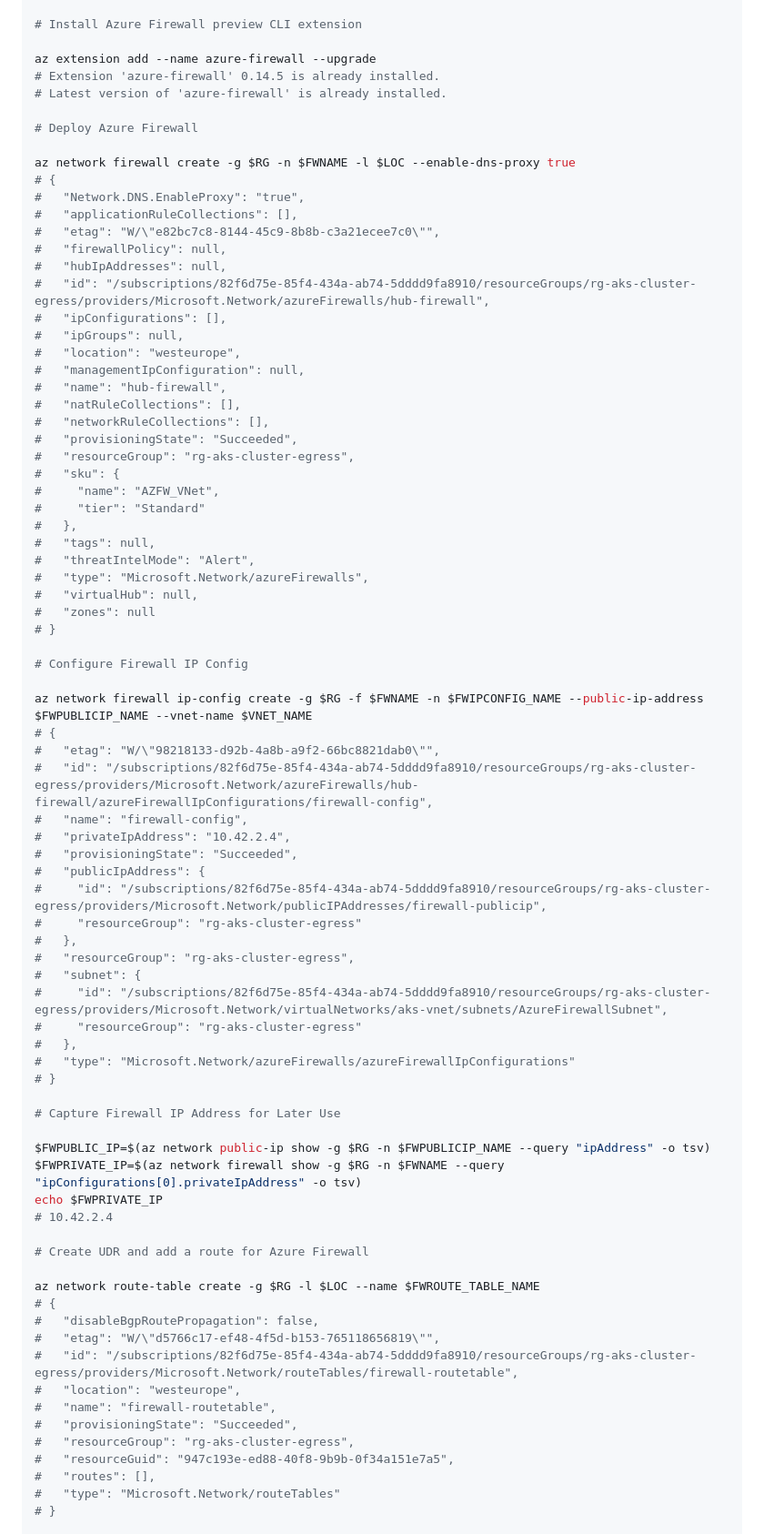
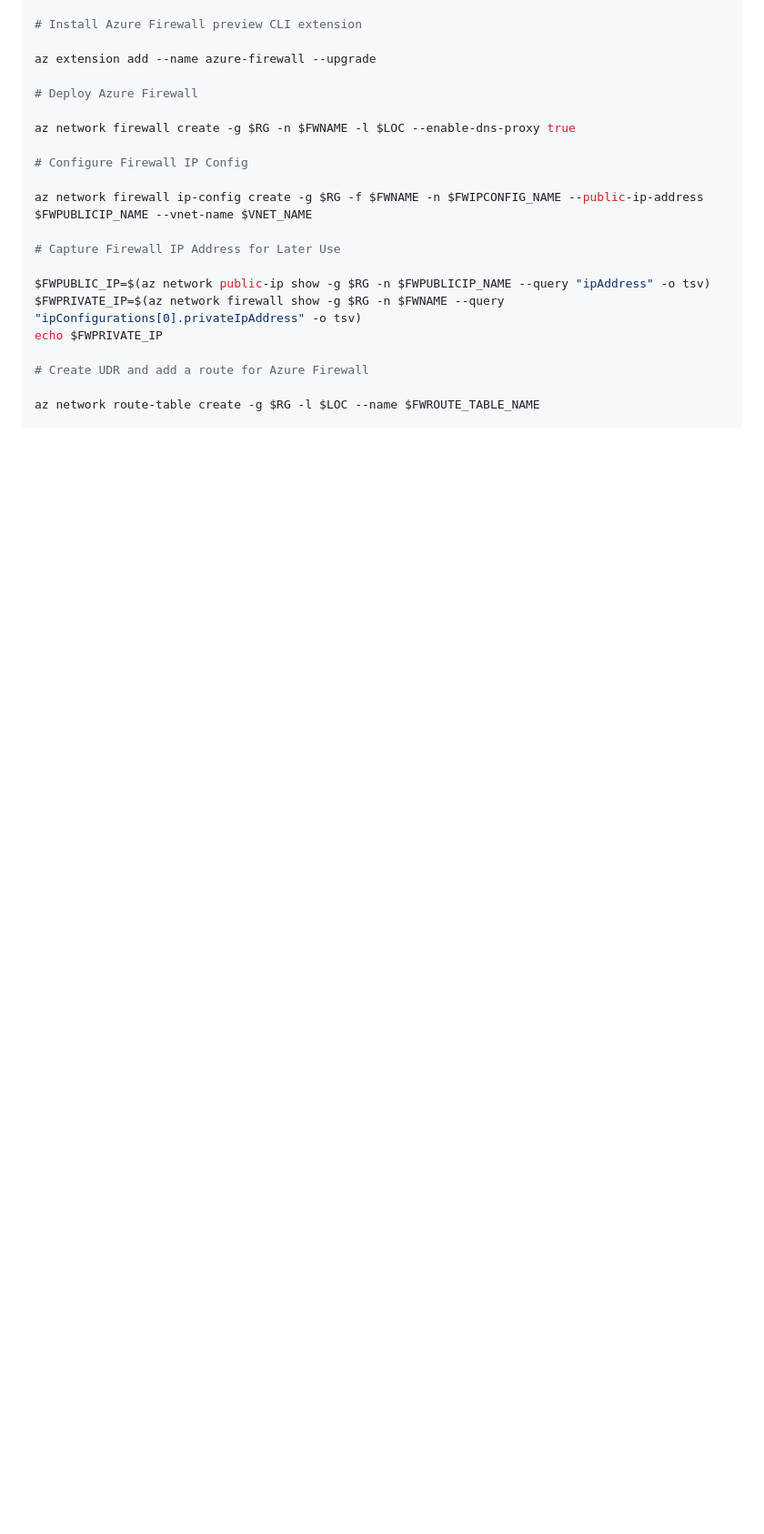
Before and after one commit to HoussemDellai/aks-course, a Markdown page: 65_aks_egress_lb_natgw_udr/Readme.md, the part around the change printed below. Shown: that part at 91% size. Rendered like a GitHub page; blank space fills up the shorter version.

```diff
--- a/65_aks_egress_lb_natgw_udr/Readme.md
+++ b/65_aks_egress_lb_natgw_udr/Readme.md
@@ -240,81 +263,23 @@ az network public-ip create -g $RG -n $FWPUBLICIP_NAME -l $LOC --sku "Standard"
 # Install Azure Firewall preview CLI extension
 
 az extension add --name azure-firewall --upgrade
-# Extension 'azure-firewall' 0.14.5 is already installed.
-# Latest version of 'azure-firewall' is already installed.
 
 # Deploy Azure Firewall
 
 az network firewall create -g $RG -n $FWNAME -l $LOC --enable-dns-proxy true
-# {
-#   "Network.DNS.EnableProxy": "true",
-#   "applicationRuleCollections": [],
-#   "etag": "W/\"e82bc7c8-8144-45c9-8b8b-c3a21ecee7c0\"",
-#   "firewallPolicy": null,
-#   "hubIpAddresses": null,
-#   "id": "/subscriptions/82f6d75e-85f4-434a-ab74-5dddd9fa8910/resourceGroups/rg-aks-cluster-egress/providers/Microsoft.Network/azureFirewalls/hub-firewall",
-#   "ipConfigurations": [],
-#   "ipGroups": null,
-#   "location": "westeurope",
-#   "managementIpConfiguration": null,
-#   "name": "hub-firewall",
-#   "natRuleCollections": [],
-#   "networkRuleCollections": [],
-#   "provisioningState": "Succeeded",
-#   "resourceGroup": "rg-aks-cluster-egress",
-#   "sku": {
-#     "name": "AZFW_VNet",
-#     "tier": "Standard"
-#   },
-#   "tags": null,
-#   "threatIntelMode": "Alert",
-#   "type": "Microsoft.Network/azureFirewalls",
-#   "virtualHub": null,
-#   "zones": null
-# }
 
 # Configure Firewall IP Config
 
 az network firewall ip-config create -g $RG -f $FWNAME -n $FWIPCONFIG_NAME --public-ip-address $FWPUBLICIP_NAME --vnet-name $VNET_NAME
-# {
-#   "etag": "W/\"98218133-d92b-4a8b-a9f2-66bc8821dab0\"",
-#   "id": "/subscriptions/82f6d75e-85f4-434a-ab74-5dddd9fa8910/resourceGroups/rg-aks-cluster-egress/providers/Microsoft.Network/azureFirewalls/hub-firewall/azureFirewallIpConfigurations/firewall-config",
-#   "name": "firewall-config",
-#   "privateIpAddress": "10.42.2.4",
-#   "provisioningState": "Succeeded",
-#   "publicIpAddress": {
-#     "id": "/subscriptions/82f6d75e-85f4-434a-ab74-5dddd9fa8910/resourceGroups/rg-aks-cluster-egress/providers/Microsoft.Network/publicIPAddresses/firewall-publicip",
-#     "resourceGroup": "rg-aks-cluster-egress"
-#   },
-#   "resourceGroup": "rg-aks-cluster-egress",
-#   "subnet": {
-#     "id": "/subscriptions/82f6d75e-85f4-434a-ab74-5dddd9fa8910/resourceGroups/rg-aks-cluster-egress/providers/Microsoft.Network/virtualNetworks/aks-vnet/subnets/AzureFirewallSubnet",
-#     "resourceGroup": "rg-aks-cluster-egress"
-#   },
-#   "type": "Microsoft.Network/azureFirewalls/azureFirewallIpConfigurations"
-# }
 
 # Capture Firewall IP Address for Later Use
 
 $FWPUBLIC_IP=$(az network public-ip show -g $RG -n $FWPUBLICIP_NAME --query "ipAddress" -o tsv)
 $FWPRIVATE_IP=$(az network firewall show -g $RG -n $FWNAME --query "ipConfigurations[0].privateIpAddress" -o tsv)
 echo $FWPRIVATE_IP
-# 10.42.2.4
 
 # Create UDR and add a route for Azure Firewall
 
 az network route-table create -g $RG -l $LOC --name $FWROUTE_TABLE_NAME
-# {
-#   "disableBgpRoutePropagation": false,
-#   "etag": "W/\"d5766c17-ef48-4f5d-b153-765118656819\"",
-#   "id": "/subscriptions/82f6d75e-85f4-434a-ab74-5dddd9fa8910/resourceGroups/rg-aks-cluster-egress/providers/Microsoft.Network/routeTables/firewall-routetable",
-#   "location": "westeurope",
-#   "name": "firewall-routetable",
-#   "provisioningState": "Succeeded",
-#   "resourceGroup": "rg-aks-cluster-egress",
-#   "resourceGuid": "947c193e-ed88-40f8-9b9b-0f34a151e7a5",
-#   "routes": [],
-#   "type": "Microsoft.Network/routeTables"
-# }
 
 az network route-table route create -g $RG --name $FWROUTE_NAME --route-table-name $FWROUTE_TABLE_NAME --address-prefix 0.0.0.0/0 --next-hop-type VirtualAppliance --next-hop-ip-address $FWPRIVATE_IP
```
Also changed, not shown: other parts of 65_aks_egress_lb_natgw_udr/Readme.md (+97 -198 lines), 65_aks_egress_lb_natgw_udr/images/65_aks_egress_lb_natgw_udr__lb-pip-egress-scale.png (added), 65_aks_egress_lb_natgw_udr/images/65_aks_egress_lb_natgw_udr__lb-pip-service.png (added), 65_aks_egress_lb_natgw_udr/images/65_aks_egress_lb_natgw_udr__lb-pip.png (added), 65_aks_egress_lb_natgw_udr/images/65_aks_egress_lb_natgw_udr__lb-resources.png (added), 65_aks_egress_lb_natgw_udr/images/65_aks_egress_lb_natgw_udr__lb-traffic.png (added), 65_aks_egress_lb_natgw_udr/images/65_aks_egress_lb_natgw_udr__snat-issue.png (added).
